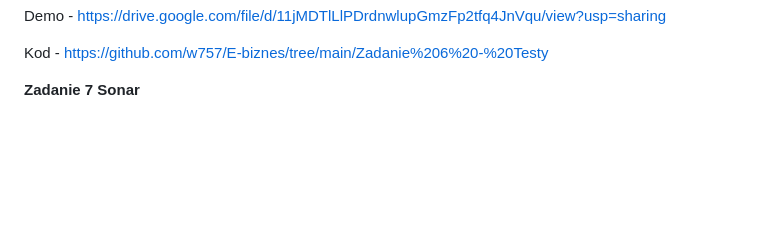
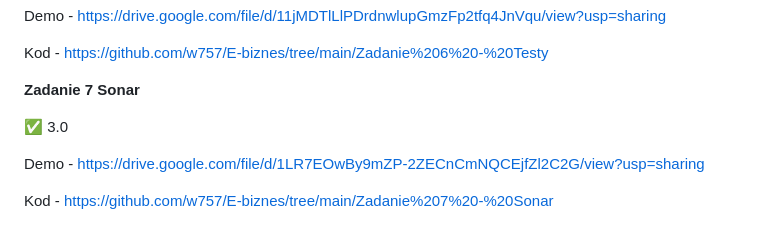
Before and after one commit to w757/E-biznes, a Markdown page: README.md, the part around the change. Drawn GitHub-style; blank space fills up the shorter version.

Commit message:
Update README.md
zadanie 7

```diff
--- a/README.md
+++ b/README.md
@@ -111,3 +111,9 @@ Kod - https://github.com/w757/E-biznes/tree/main/Zadanie%206%20-%20Testy
 
 
 **Zadanie 7 Sonar**
+
+✅ 3.0
+
+Demo - https://drive.google.com/file/d/1LR7EOwBy9mZP-2ZECnCmNQCEjfZl2C2G/view?usp=sharing
+
+Kod - https://github.com/w757/E-biznes/tree/main/Zadanie%207%20-%20Sonar
```
